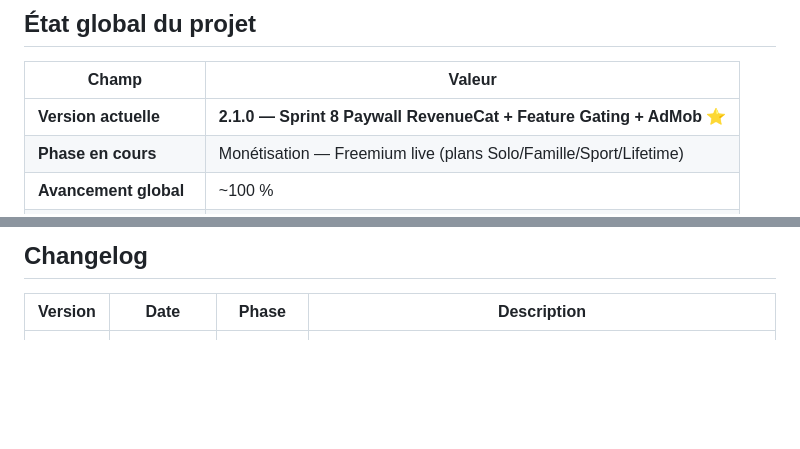
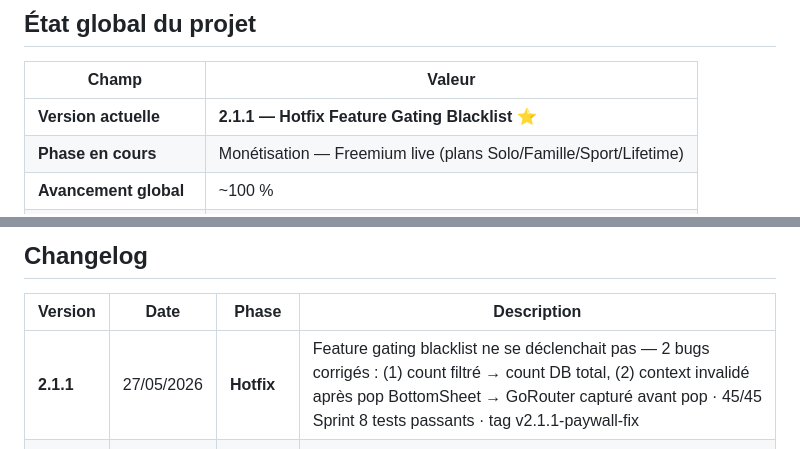
Before and after one commit to Beros0408/harmony, a Markdown page: Harmony_Progression.md, 2 parts joined by grey strips. GitHub-like rendering; blank space fills up the shorter version.

Commit message:
docs(tracking): Sprint 8 Hotfix v2.1.1 — feature gating blacklist fix
Co-Authored-By: Claude Sonnet 4.6 <noreply@anthropic.com>

```diff
--- a/Harmony_Progression.md
+++ b/Harmony_Progression.md
@@ -7,7 +7,7 @@
 
 | Champ | Valeur |
 |---|---|
-| **Version actuelle** | **2.1.0 — Sprint 8 Paywall RevenueCat + Feature Gating + AdMob** ⭐ |
+| **Version actuelle** | **2.1.1 — Hotfix Feature Gating Blacklist** ⭐ |
 | **Phase en cours** | Monétisation — Freemium live (plans Solo/Famille/Sport/Lifetime) |
 | **Avancement global** | ~100 % |
 | **Date de début** | 23 mai 2026 |
@@ -621,6 +621,7 @@ Compléter les 3 derniers modules en retard du cahier des charges :
 
 | Version | Date | Phase | Description |
 |---|---|---|---|
+| **2.1.1** | 27/05/2026 | **Hotfix** | Feature gating blacklist ne se déclenchait pas — 2 bugs corrigés : (1) count filtré → count DB total, (2) context invalidé après pop BottomSheet → GoRouter capturé avant pop · 45/45 Sprint 8 tests passants · tag v2.1.1-paywall-fix |
 | **2.1.0** | 27/05/2026 | **Sprint 8** ⭐ | Paywall RevenueCat + Feature Gating + AdMob · Solo/Famille/Sport/Lifetime · 45 nouveaux tests · 303 passants |
 | **2.0.1** | 27/05/2026 | **Hotfix** | DatabaseHelper.db pattern + ConflictAlgorithm.replace enum (v2.0.1) |
 | **2.0.0** | 27/05/2026 | **Sprint 7** ⭐ | CDC-COMPLETE — M6 Fitness BLoC + M4 Parental Settings/SOS + M3 Messages SQLCipher · 7/7 modules · ~290 tests |
```
